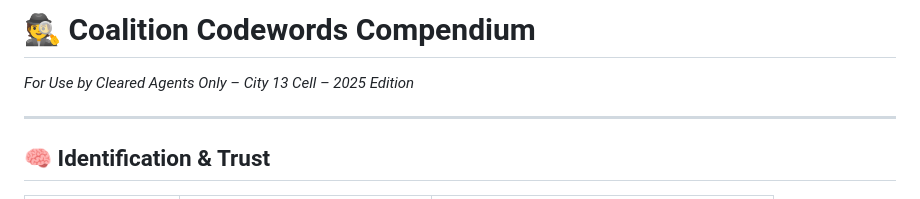
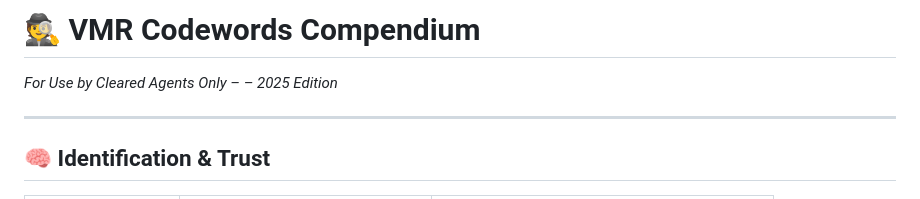
Before and after one commit to notandy78/coalition, a Markdown page: COALITION.md, the part around the change. Drawn GitHub-style.

```diff
--- a/COALITION.md
+++ b/COALITION.md
@@ -1,5 +1,5 @@
-# 🕵️ Coalition Codewords Compendium
-*For Use by Cleared Agents Only – City 13 Cell – 2025 Edition*
+# 🕵️ VMR Codewords Compendium
+*For Use by Cleared Agents Only –  – 2025 Edition*
 
 ---
 
```
